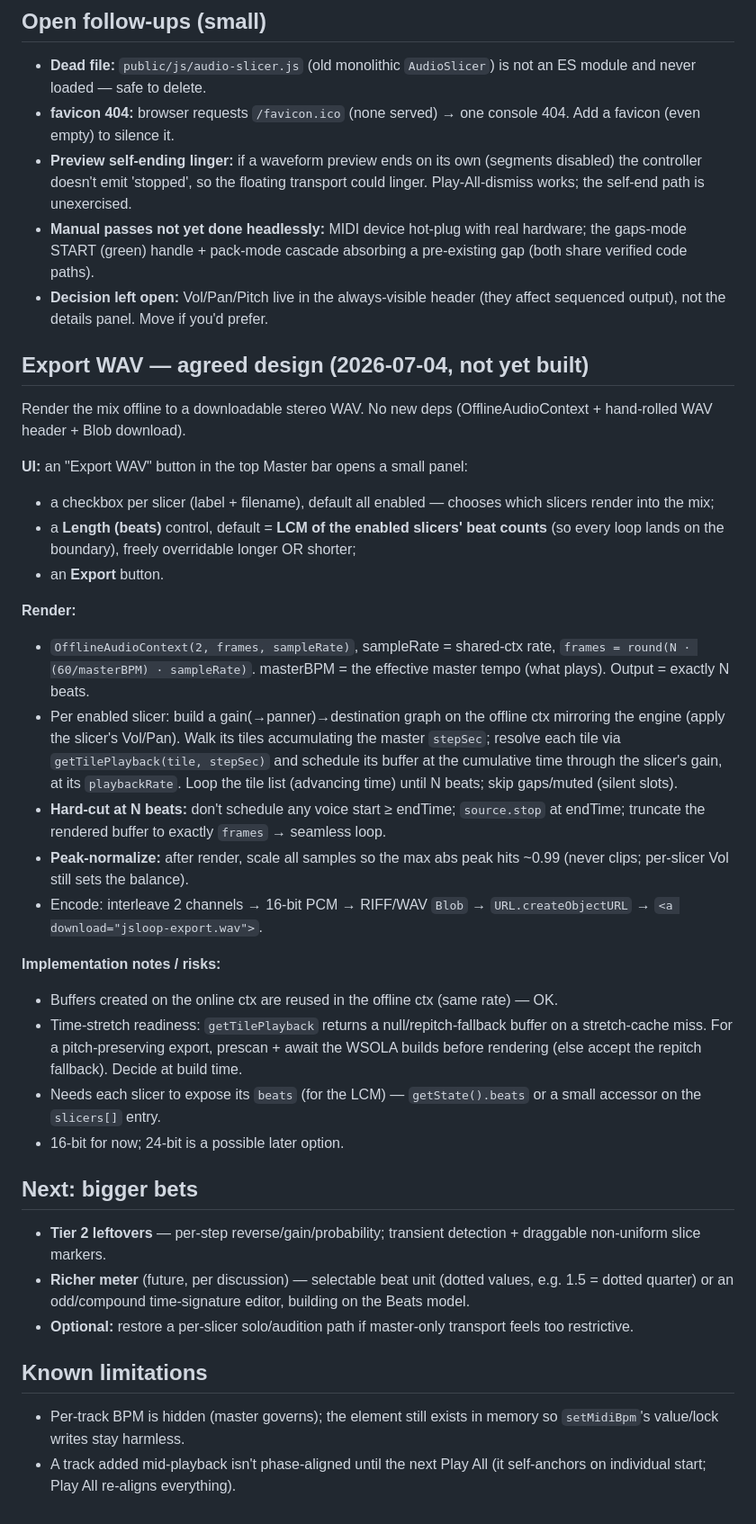
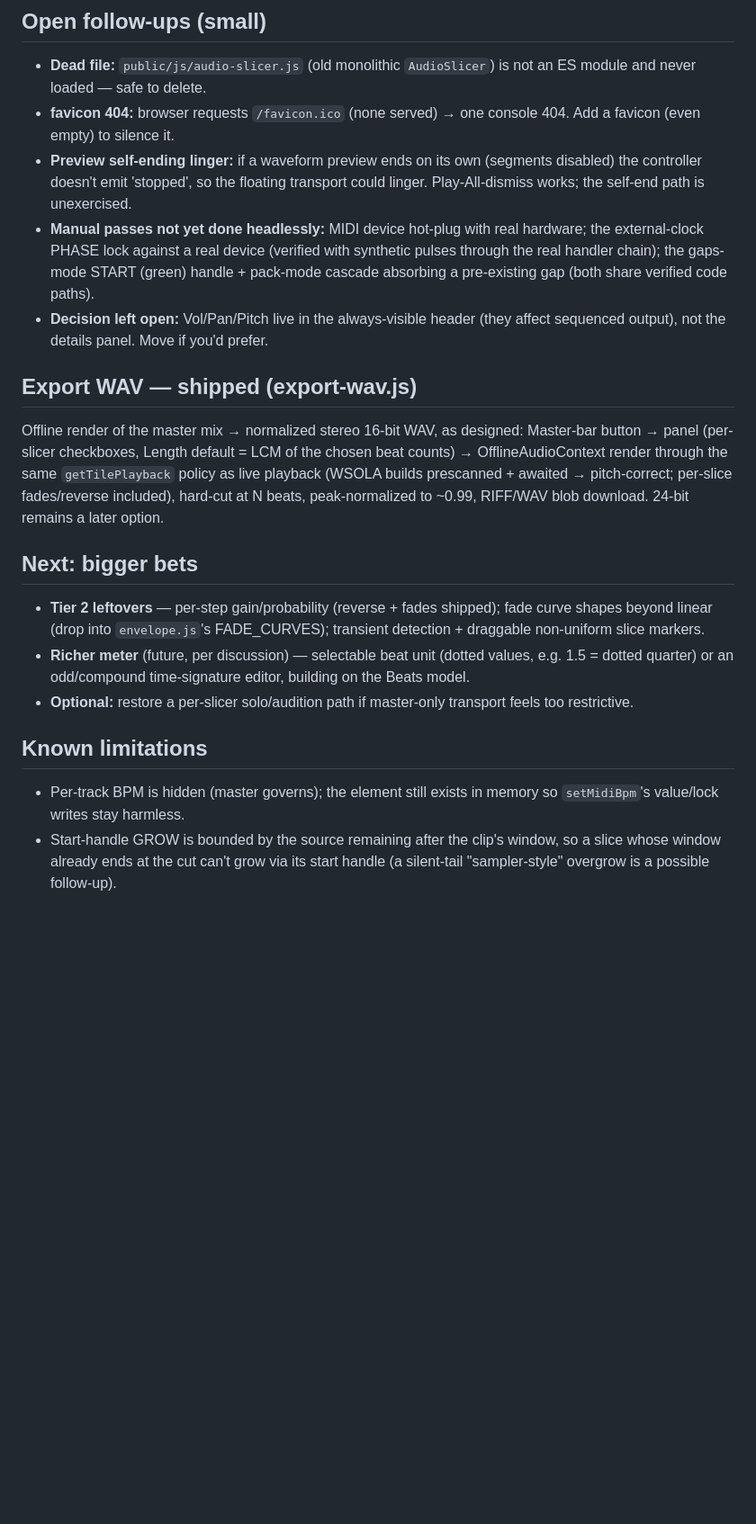
Before and after one commit to sprky0/audio-slicer, a Markdown page: NEXT.md, the part around one of its changes. Shown at 90% size. Drawn GitHub-style; blank space fills up the shorter version.

Commit message:
Update NEXT.md working notes

```diff
--- a/NEXT.md
+++ b/NEXT.md
@@ -61,54 +85,27 @@ locked to one master clock.
   disabled) the controller doesn't emit 'stopped', so the floating transport could
   linger. Play-All-dismiss works; the self-end path is unexercised.
 - **Manual passes not yet done headlessly:** MIDI device hot-plug with real
-  hardware; the gaps-mode START (green) handle + pack-mode cascade absorbing a
-  pre-existing gap (both share verified code paths).
+  hardware; the external-clock PHASE lock against a real device (verified with
+  synthetic pulses through the real handler chain); the gaps-mode START (green)
+  handle + pack-mode cascade absorbing a pre-existing gap (both share verified
+  code paths).
 - **Decision left open:** Vol/Pan/Pitch live in the always-visible header (they
   affect sequenced output), not the details panel. Move if you'd prefer.
 
-## Export WAV — agreed design (2026-07-04, not yet built)
+## Export WAV — shipped (export-wav.js)
 
-Render the mix offline to a downloadable stereo WAV. No new deps
-(OfflineAudioContext + hand-rolled WAV header + Blob download).
-
-**UI:** an "Export WAV" button in the top Master bar opens a small panel:
-- a checkbox per slicer (label + filename), default all enabled — chooses which
-  slicers render into the mix;
-- a **Length (beats)** control, default = **LCM of the enabled slicers' beat
-  counts** (so every loop lands on the boundary), freely overridable longer OR
-  shorter;
-- an **Export** button.
-
-**Render:**
-- `OfflineAudioContext(2, frames, sampleRate)`, sampleRate = shared-ctx rate,
-  `frames = round(N · (60/masterBPM) · sampleRate)`. masterBPM = the effective
-  master tempo (what plays). Output = exactly N beats.
-- Per enabled slicer: build a gain(→panner)→destination graph on the offline ctx
-  mirroring the engine (apply the slicer's Vol/Pan). Walk its tiles accumulating
-  the master `stepSec`; resolve each tile via `getTilePlayback(tile, stepSec)` and
-  schedule its buffer at the cumulative time through the slicer's gain, at its
-  `playbackRate`. Loop the tile list (advancing time) until N beats; skip
-  gaps/muted (silent slots).
-- **Hard-cut at N beats:** don't schedule any voice start ≥ endTime; `source.stop`
-  at endTime; truncate the rendered buffer to exactly `frames` → seamless loop.
-- **Peak-normalize:** after render, scale all samples so the max abs peak hits
-  ~0.99 (never clips; per-slicer Vol still sets the balance).
-- Encode: interleave 2 channels → 16-bit PCM → RIFF/WAV `Blob` →
-  `URL.createObjectURL` → `<a download="jsloop-export.wav">`.
-
-**Implementation notes / risks:**
-- Buffers created on the online ctx are reused in the offline ctx (same rate) — OK.
-- Time-stretch readiness: `getTilePlayback` returns a null/repitch-fallback buffer
-  on a stretch-cache miss. For a pitch-preserving export, prescan + await the WSOLA
-  builds before rendering (else accept the repitch fallback). Decide at build time.
-- Needs each slicer to expose its `beats` (for the LCM) — `getState().beats` or a
-  small accessor on the `slicers[]` entry.
-- 16-bit for now; 24-bit is a possible later option.
+Offline render of the master mix → normalized stereo 16-bit WAV, as designed:
+Master-bar button → panel (per-slicer checkboxes, Length default = LCM of the
+chosen beat counts) → OfflineAudioContext render through the same
+`getTilePlayback` policy as live playback (WSOLA builds prescanned + awaited →
+pitch-correct; per-slice fades/reverse included), hard-cut at N beats,
+peak-normalized to ~0.99, RIFF/WAV blob download. 24-bit remains a later option.
 
 ## Next: bigger bets
 
-- **Tier 2 leftovers** — per-step reverse/gain/probability; transient detection +
-  draggable non-uniform slice markers.
+- **Tier 2 leftovers** — per-step gain/probability (reverse + fades shipped);
+  fade curve shapes beyond linear (drop into `envelope.js`'s FADE_CURVES);
+  transient detection + draggable non-uniform slice markers.
 - **Richer meter** (future, per discussion) — selectable beat unit (dotted values,
   e.g. 1.5 = dotted quarter) or an odd/compound time-signature editor, building on
   the Beats model.
@@ -119,5 +116,6 @@ Render the mix offline to a downloadable stereo WAV. No new deps
 
 - Per-track BPM is hidden (master governs); the element still exists in memory so
   `setMidiBpm`'s value/lock writes stay harmless.
-- A track added mid-playback isn't phase-aligned until the next Play All (it
-  self-anchors on individual start; Play All re-aligns everything).
+- Start-handle GROW is bounded by the source remaining after the clip's window,
+  so a slice whose window already ends at the cut can't grow via its start
+  handle (a silent-tail "sampler-style" overgrow is a possible follow-up).
```
Also changed, not shown: other parts of NEXT.md (+32 -8 lines).
